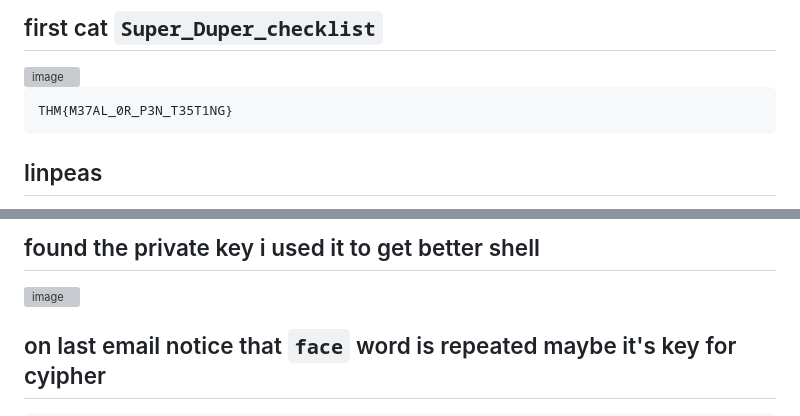
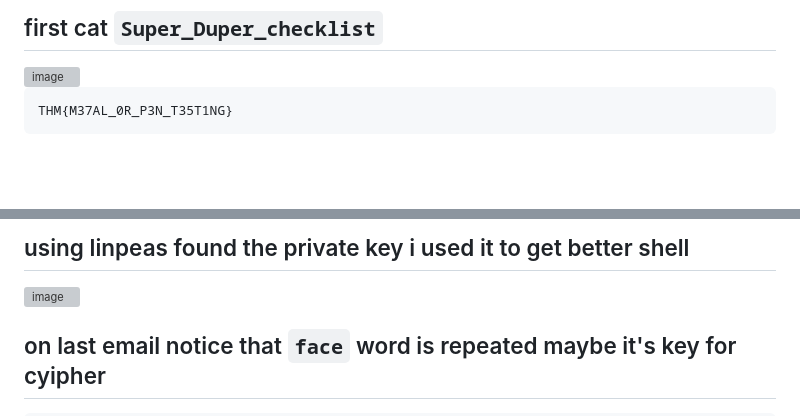
Before and after one commit to Frankishtien/Challenges-writeups-CTFS, a Markdown page: THM/Break Out The Cage.md, 2 parts joined by grey strips. Drawn GitHub-style; blank space fills up the shorter version; grey boxes are pictures that could not be loaded.

```diff
--- a/THM/Break Out The Cage.md
+++ b/THM/Break Out The Cage.md
@@ -258,5 +258,4 @@ THM{M37AL_0R_P3N_T35T1NG}
 
 
 
-## linpeas
 
@@ -264,5 +262,5 @@ THM{M37AL_0R_P3N_T35T1NG}
 
-## found the private key i used it to get better shell
+## using linpeas found the private key i used it to get better shell
 
 
 <img width="1177" height="630" alt="image" src="https://github.com/user-attachments/assets/2e271d49-8f74-4bca-96c3-3e83b0f412fe" />
```
Also changed, not shown: other parts of THM/Break Out The Cage.md (+0 -1 lines).
